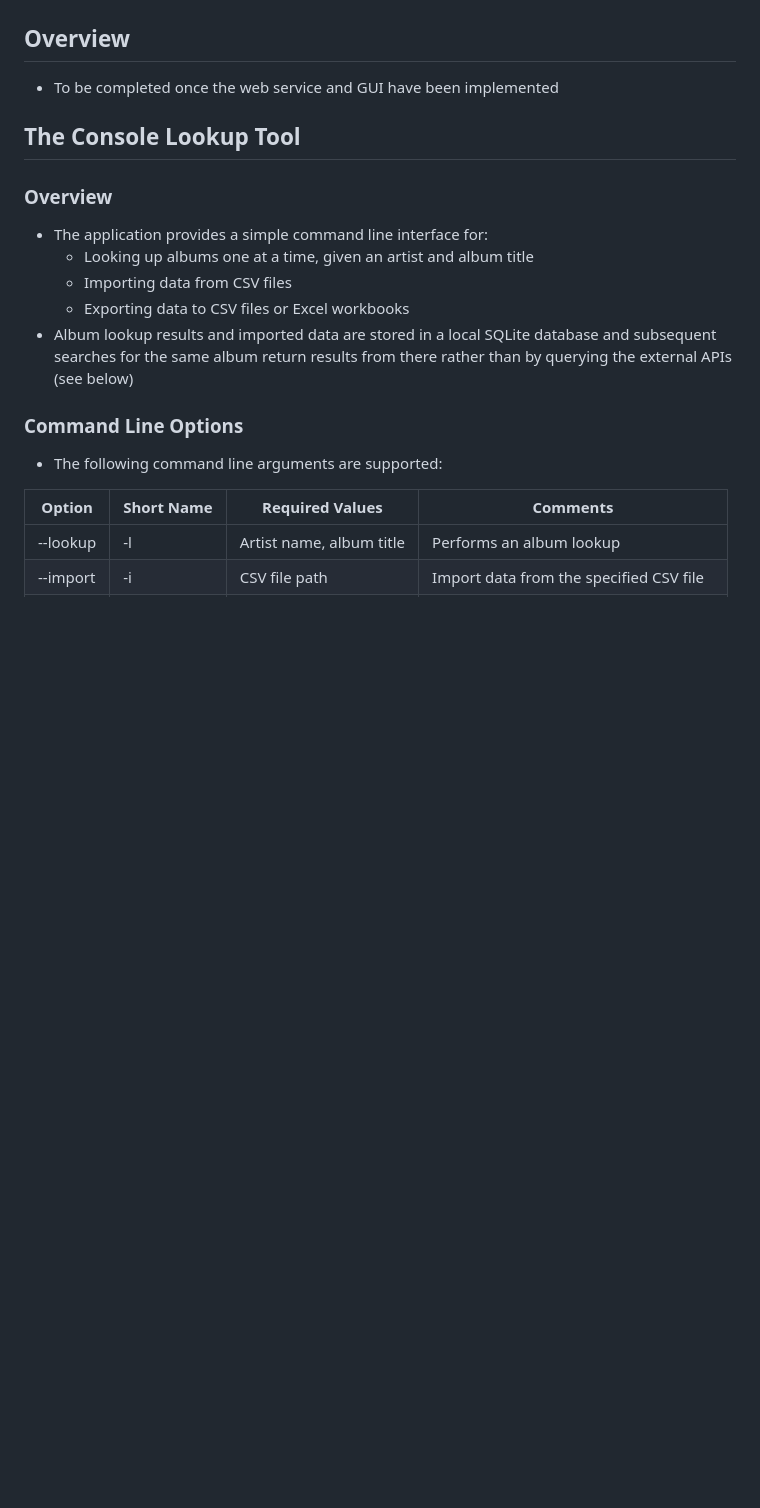
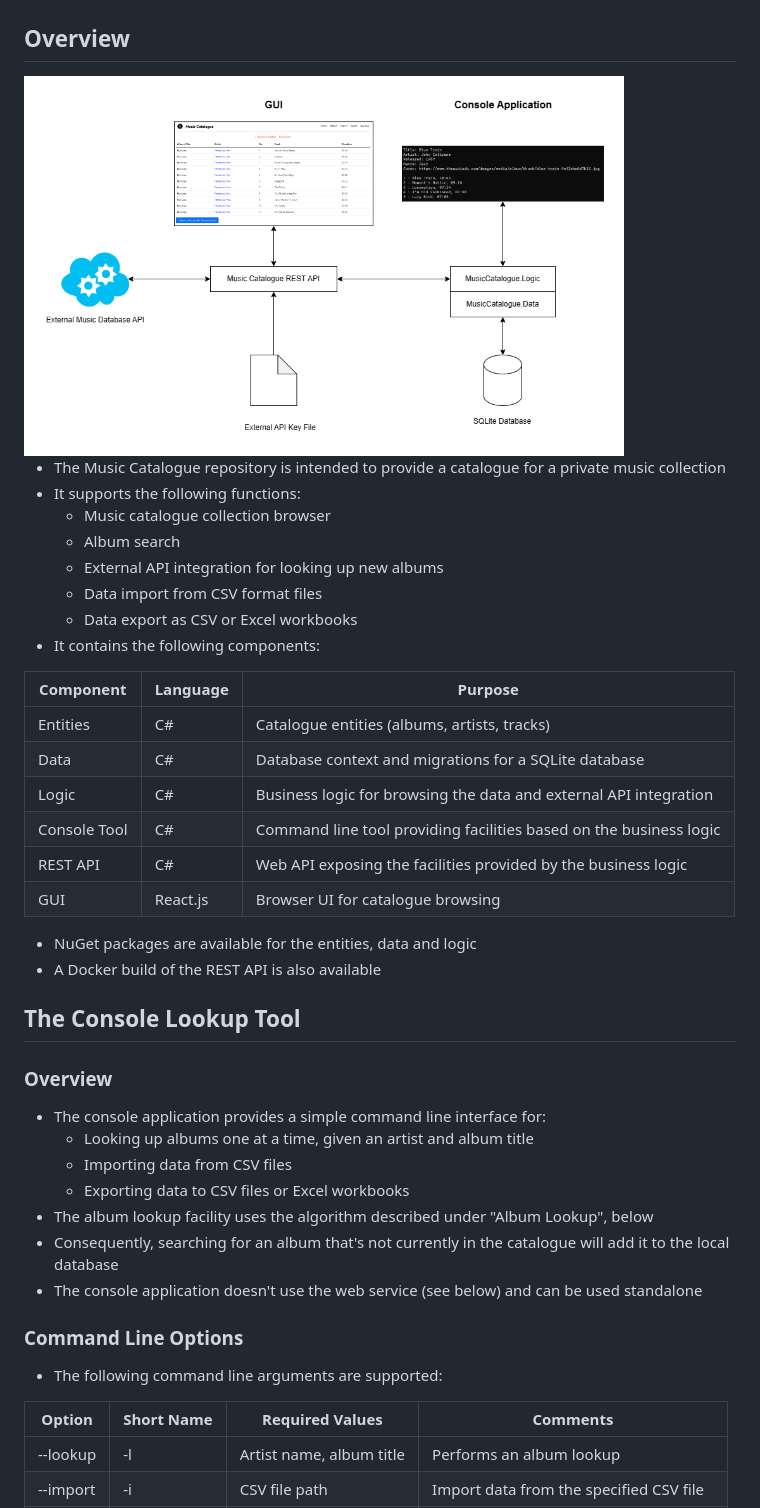
Before and after one commit to davewalker5/MusicCatalogue, a Markdown page: README.md, the part around one of its changes. Drawn GitHub-style; pictures changed too: diagrams/application-schematic.png (added); blank space fills up the shorter version.

```diff
--- a/README.md
+++ b/README.md
@@ -11,17 +11,40 @@
 
 ## Overview
 
-- To be completed once the web service and GUI have been implemented
+<img src="diagrams/application-schematic.png" alt="Application Schematic" width="600">
+
+- The Music Catalogue repository is intended to provide a catalogue for a private music collection
+- It supports the following functions:
+  - Music catalogue collection browser
+  - Album search
+  - External API integration for looking up new albums
+  - Data import from CSV format files
+  - Data export as CSV or Excel workbooks
+- It contains the following components:
+
+| Component    | Language | Purpose                                                            |
+| ------------ | -------- | ------------------------------------------------------------------ |
+| Entities     | C#       | Catalogue entities (albums, artists, tracks)                       |
+| Data         | C#       | Database context and migrations for a SQLite database              |
+| Logic        | C#       | Business logic for browsing the data and external API integration  |
+| Console Tool | C#       | Command line tool providing facilities based on the business logic |
+| REST API     | C#       | Web API exposing the facilities provided by the business logic     |
+| GUI          | React.js | Browser UI for catalogue browsing                                  |
+
+- NuGet packages are available for the entities, data and logic
+- A Docker build of the REST API is also available
 
 ## The Console Lookup Tool
 
 ### Overview
 
-- The application provides a simple command line interface for:
+- The console application provides a simple command line interface for:
   - Looking up albums one at a time, given an artist and album title
   - Importing data from CSV files
   - Exporting data to CSV files or Excel workbooks
-- Album lookup results and imported data are stored in a local SQLite database and subsequent searches for the same album return results from there rather than by querying the external APIs (see below)
+- The album lookup facility uses the algorithm described under "Album Lookup", below
+- Consequently, searching for an album that's not currently in the catalogue will add it to the local database
+- The console application doesn't use the web service (see below) and can be used standalone
 
 ### Command Line Options
 
```
Also changed, not shown: other parts of README.md (+53 -5 lines), diagrams/album-list.png (added), diagrams/album-search.png (added), diagrams/artist-list.png (added), diagrams/track-list.png (added), 1 other file.
